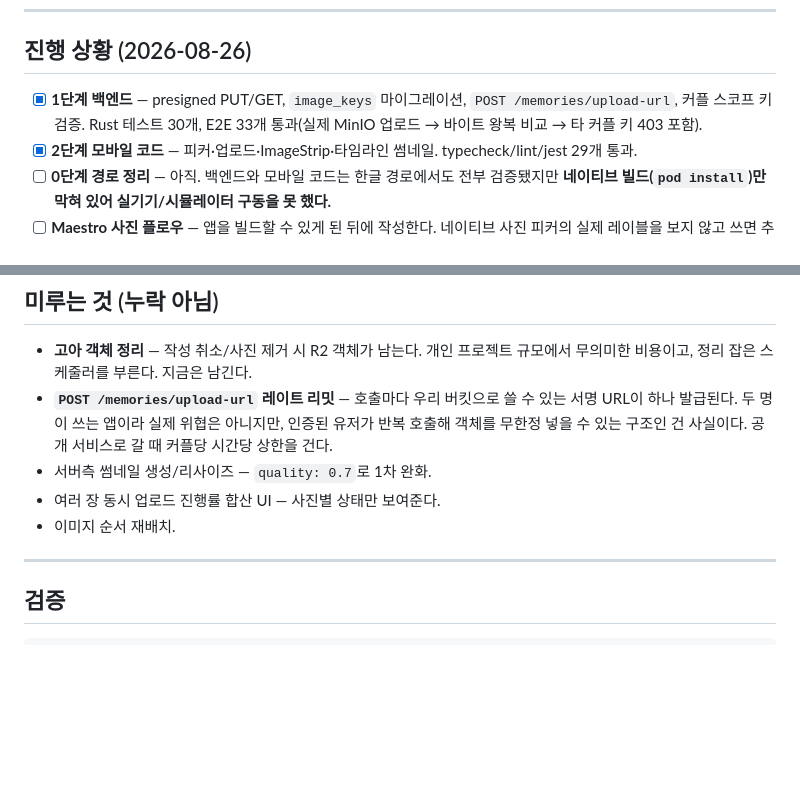
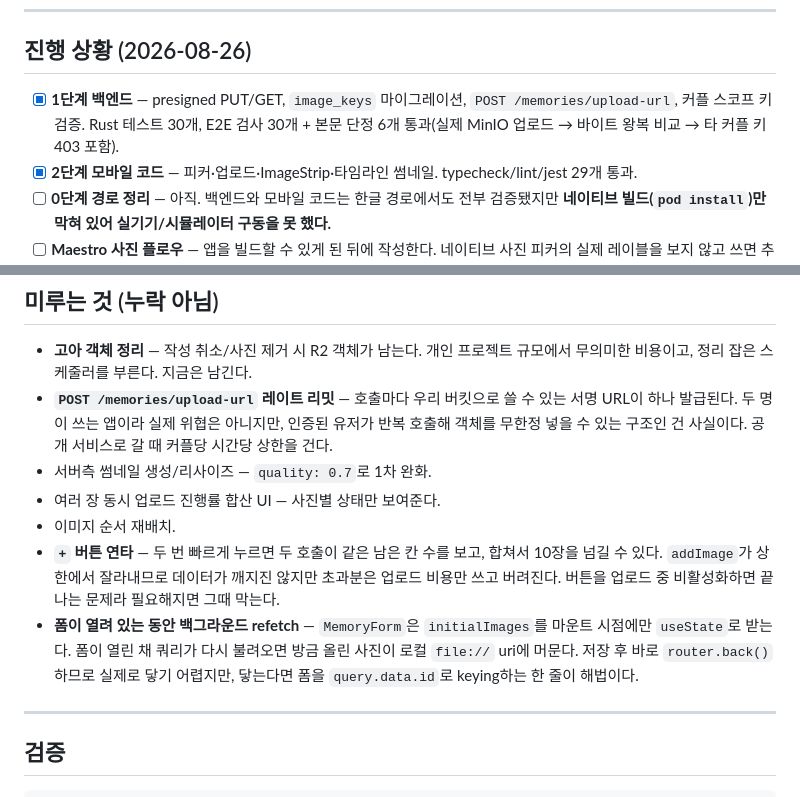
Before and after one commit to jooyong-boo/little-pieces, a Markdown page: docs/plan.md, 2 parts joined by grey strips. Drawn GitHub-style; blank space fills up the shorter version.

Commit message:
docs: e2e 검사 개수 정정, 이미지 관련 미룬 항목 기록

```diff
--- a/docs/plan.md
+++ b/docs/plan.md
@@ -39,8 +39,8 @@
 ## 진행 상황 (2026-08-26)
 
 - [x] **1단계 백엔드** — presigned PUT/GET, `image_keys` 마이그레이션, `POST /memories/upload-url`,
-      커플 스코프 키 검증. Rust 테스트 30개, E2E 33개 통과(실제 MinIO 업로드 → 바이트 왕복 비교 →
-      타 커플 키 403 포함).
+      커플 스코프 키 검증. Rust 테스트 30개, E2E 검사 30개 + 본문 단정 6개 통과(실제 MinIO 업로드 →
+      바이트 왕복 비교 → 타 커플 키 403 포함).
 - [x] **2단계 모바일 코드** — 피커·업로드·ImageStrip·타임라인 썸네일. typecheck/lint/jest 29개 통과.
 - [ ] **0단계 경로 정리** — 아직. 백엔드와 모바일 코드는 한글 경로에서도 전부 검증됐지만
       **네이티브 빌드(`pod install`)만 막혀 있어 실기기/시뮬레이터 구동을 못 했다.**
@@ -243,6 +243,13 @@ resolveMimeType(image): string                               // 순수 함수 +
 - 서버측 썸네일 생성/리사이즈 — `quality: 0.7`로 1차 완화.
 - 여러 장 동시 업로드 진행률 합산 UI — 사진별 상태만 보여준다.
 - 이미지 순서 재배치.
+- **`+` 버튼 연타** — 두 번 빠르게 누르면 두 호출이 같은 남은 칸 수를 보고, 합쳐서 10장을 넘길 수 있다.
+  `addImage`가 상한에서 잘라내므로 데이터가 깨지진 않지만 초과분은 업로드 비용만 쓰고 버려진다.
+  버튼을 업로드 중 비활성화하면 끝나는 문제라 필요해지면 그때 막는다.
+- **폼이 열려 있는 동안 백그라운드 refetch** — `MemoryForm`은 `initialImages`를 마운트 시점에만
+  `useState`로 받는다. 폼이 열린 채 쿼리가 다시 불려오면 방금 올린 사진이 로컬 `file://` uri에
+  머문다. 저장 후 바로 `router.back()`하므로 실제로 닿기 어렵지만, 닿는다면 폼을
+  `query.data.id`로 keying하는 한 줄이 해법이다.
 
 ---
 
```
